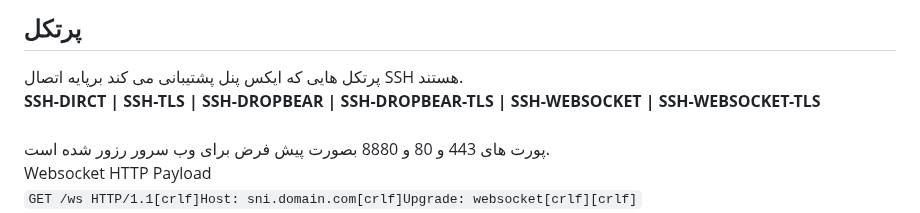
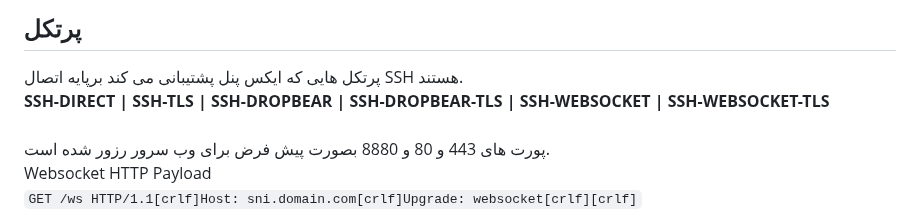
Before and after one commit to xpanel-cp/XPanel-SSH-User-Management, a Markdown page: README.md, the part around the change. Rendered like a GitHub page.

```diff
--- a/README.md
+++ b/README.md
@@ -38,7 +38,7 @@
 
 ## پرتکل <br>
 پرتکل هایی که ایکس پنل پشتیبانی می کند برپایه اتصال SSH  هستند.<br>
-**SSH-DIRCT | SSH-TLS | SSH-DROPBEAR | SSH-DROPBEAR-TLS | SSH-WEBSOCKET | SSH-WEBSOCKET-TLS** <br><br>
+**SSH-DIRECT | SSH-TLS | SSH-DROPBEAR | SSH-DROPBEAR-TLS | SSH-WEBSOCKET | SSH-WEBSOCKET-TLS** <br><br>
 پورت های 443 و 80 و 8880 بصورت پیش فرض برای وب سرور رزور شده است. <br>
 Websocket HTTP Payload<br>
 `GET /ws HTTP/1.1[crlf]Host: sni.domain.com[crlf]Upgrade: websocket[crlf][crlf]` <br>
```
